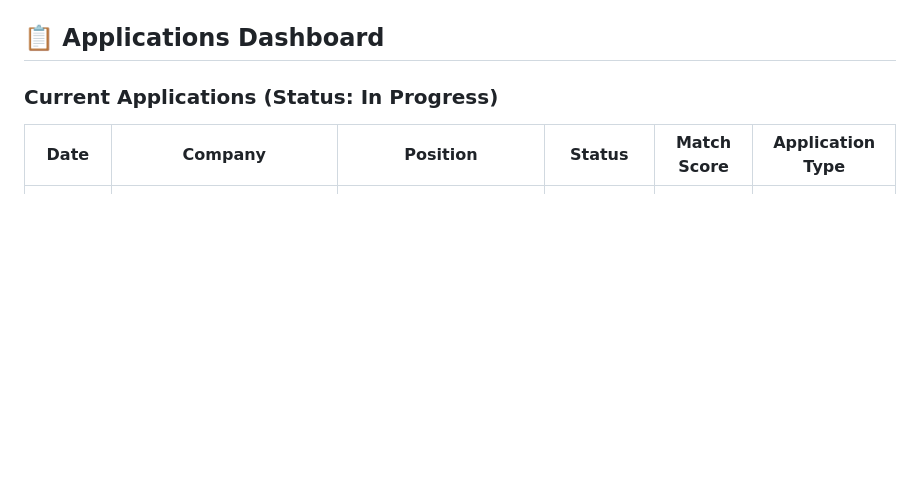
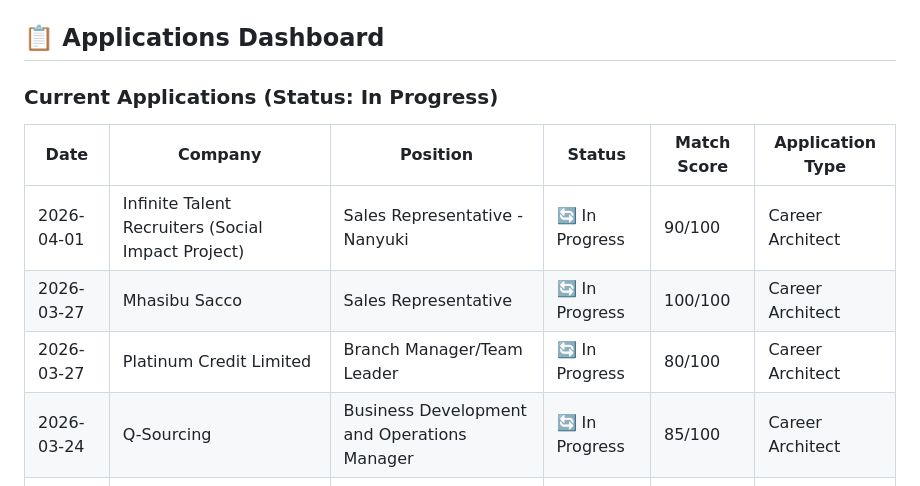
Before and after one commit to gertrudeohanga/career-architect, a Markdown page: README.md, the part around the change. Rendered like a GitHub page; blank space fills up the shorter version.

Commit message:
Update README with recent applications

```diff
--- a/README.md
+++ b/README.md
@@ -471,6 +471,10 @@ MIT License - See [LICENSE](LICENSE) file for details.
 
 | Date | Company | Position | Status | Match Score | Application Type |
 |------|---------|----------|---------|-------------|------------------|
+| 2026-04-01 | Infinite Talent Recruiters (Social Impact Project) | Sales Representative - Nanyuki | 🔄 In Progress | 90/100 | Career Architect |
+| 2026-03-27 | Mhasibu Sacco | Sales Representative | 🔄 In Progress | 100/100 | Career Architect |
+| 2026-03-27 | Platinum Credit Limited | Branch Manager/Team Leader | 🔄 In Progress | 80/100 | Career Architect |
+| 2026-03-24 | Q-Sourcing | Business Development and Operations Manager | 🔄 In Progress | 85/100 | Career Architect |
 | 2026-03-03 | Bank (Bancassurance) | Bancassurance Sales Representative | ⚠️ Critical Gap | 60/100 | Career Architect |
 | 2026-03-03 | Studio Twenty Two Agencies (ABELA) LIMITED | Business Development Manager | 🔄 In Progress | 90/100 | Career Architect |
 | 2026-02-21 | Kaziweza Limited | Branch Team Leader - Eldoret | 🔄 In Progress | 50/100 | Career Architect |
```
